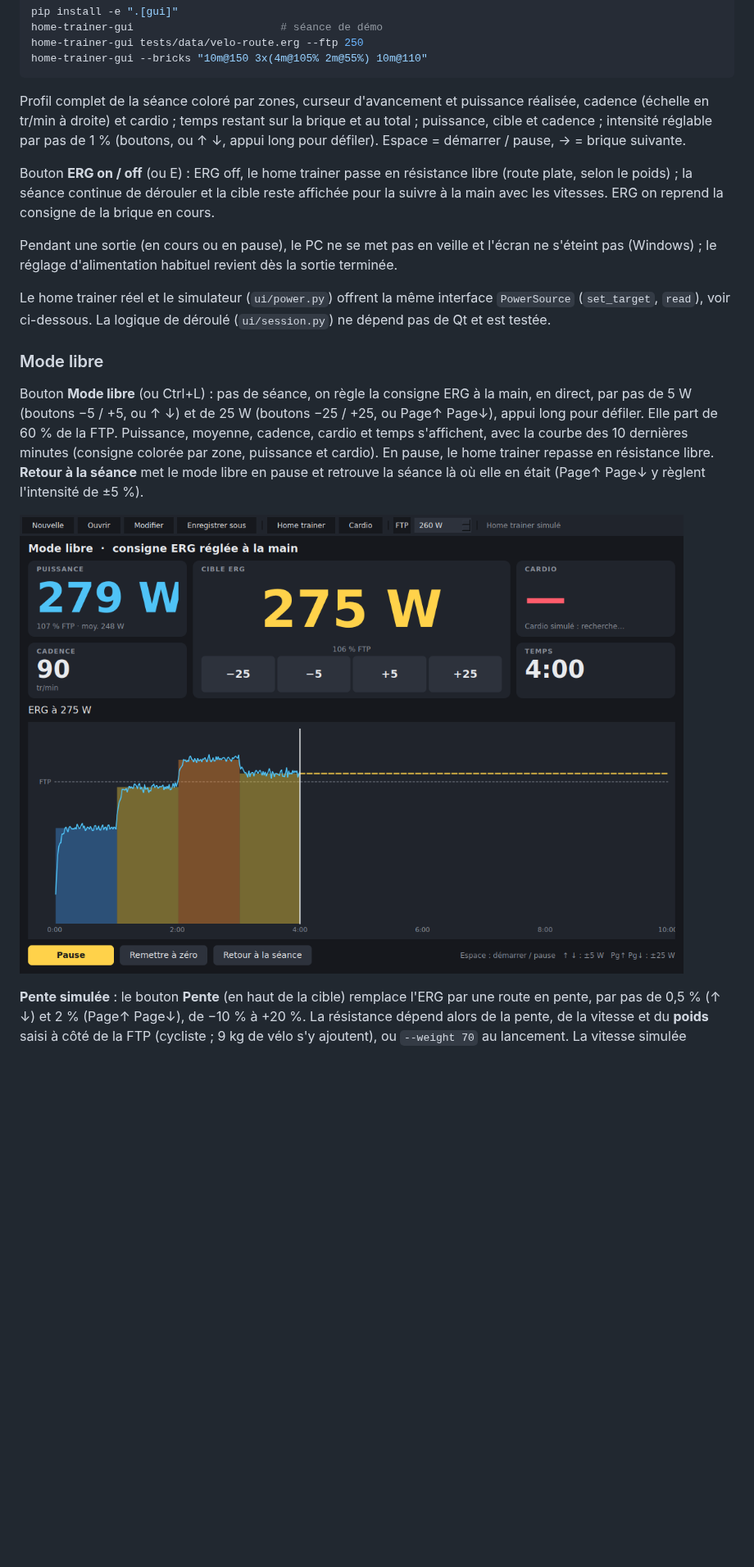
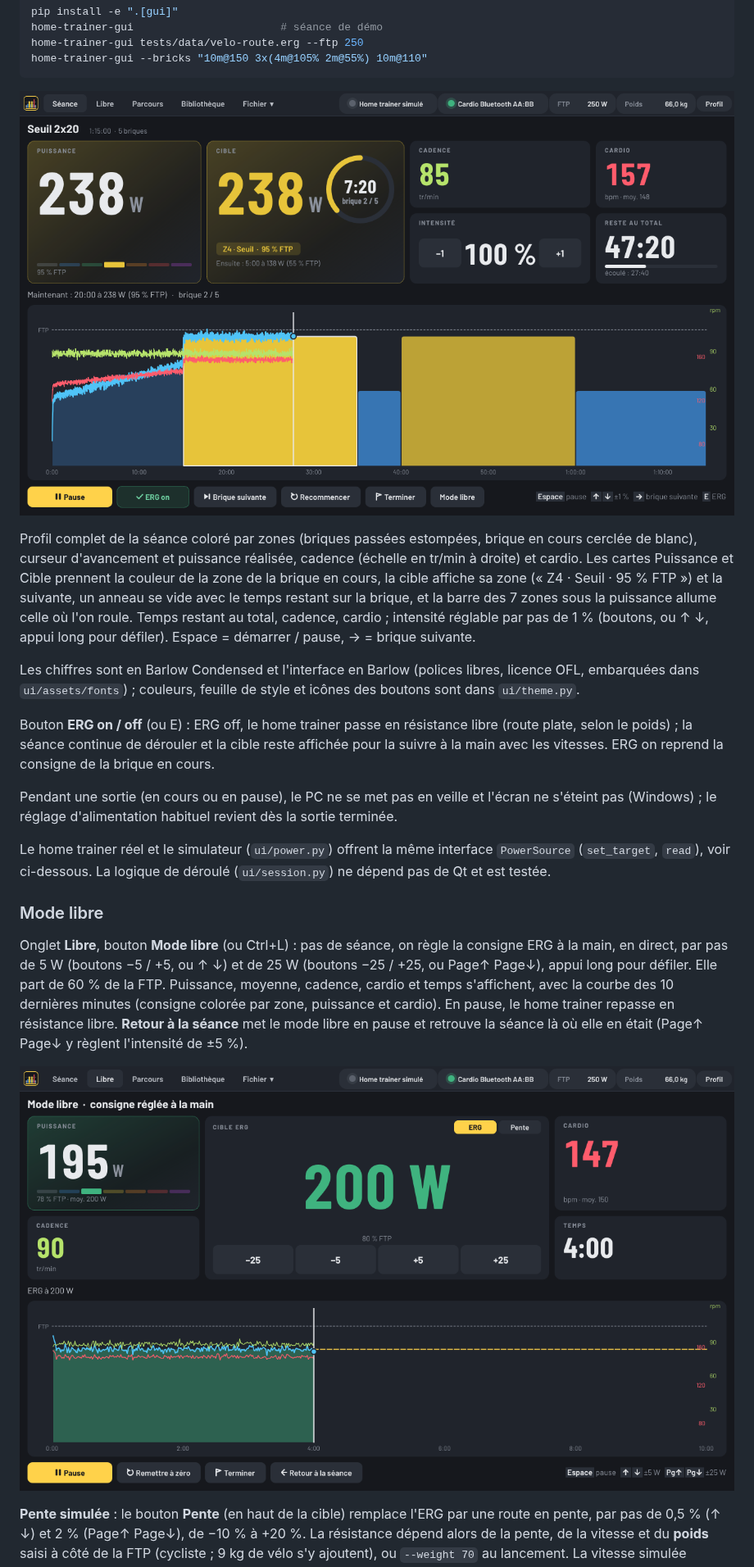
Before and after one commit to Basile-Desmolin/Home_trainer, a Markdown page: README.md, the part around one of its changes. Shown at 82% size. Rendered like a GitHub page; pictures changed too: docs/interface.png, docs/mode-libre.png; blank space fills up the shorter version.

````diff
--- a/README.md
+++ b/README.md
@@ -138,10 +144,21 @@ home-trainer-gui tests/data/velo-route.erg --ftp 250
 home-trainer-gui --bricks "10m@150 3x(4m@105% 2m@55%) 10m@110"
 ```
 
-Profil complet de la séance coloré par zones, curseur d'avancement et
-puissance réalisée, cadence (échelle en tr/min à droite) et cardio ; temps restant sur la brique et au total ; puissance,
-cible et cadence ; intensité réglable par pas de 1 % (boutons, ou ↑ ↓,
-appui long pour défiler). Espace = démarrer / pause, → = brique suivante.
+![Séance](docs/interface.png)
+
+Profil complet de la séance coloré par zones (briques passées estompées, brique
+en cours cerclée de blanc), curseur d'avancement et puissance réalisée, cadence
+(échelle en tr/min à droite) et cardio. Les cartes Puissance et Cible prennent
+la couleur de la zone de la brique en cours, la cible affiche sa zone
+(« Z4 · Seuil · 95 % FTP ») et la suivante, un anneau se vide avec le temps
+restant sur la brique, et la barre des 7 zones sous la puissance allume celle
+où l'on roule. Temps restant au total, cadence, cardio ; intensité réglable
+par pas de 1 % (boutons, ou ↑ ↓, appui long pour défiler). Espace = démarrer
+/ pause, → = brique suivante.
+
+Les chiffres sont en Barlow Condensed et l'interface en Barlow (polices
+libres, licence OFL, embarquées dans `ui/assets/fonts`) ; couleurs, feuille
+de style et icônes des boutons sont dans `ui/theme.py`.
 
 Bouton **ERG on / off** (ou E) : ERG off, le home trainer passe en
 résistance libre (route plate, selon le poids) ; la séance continue de
@@ -158,7 +175,7 @@ La logique de déroulé (`ui/session.py`) ne dépend pas de Qt et est testée.
 
 ### Mode libre
 
-Bouton **Mode libre** (ou Ctrl+L) : pas de séance, on règle la consigne ERG
+Onglet **Libre**, bouton **Mode libre** (ou Ctrl+L) : pas de séance, on règle la consigne ERG
 à la main, en direct, par pas de 5 W (boutons −5 / +5, ou ↑ ↓) et de 25 W
 (boutons −25 / +25, ou Page↑ Page↓), appui long pour défiler. Elle part de
 60 % de la FTP. Puissance, moyenne, cadence, cardio et temps s'affichent,
````
Also changed, not shown: other parts of README.md (+22 -16 lines), docs/mode-pente.png, docs/parcours-gpx.png, 15 other files.
